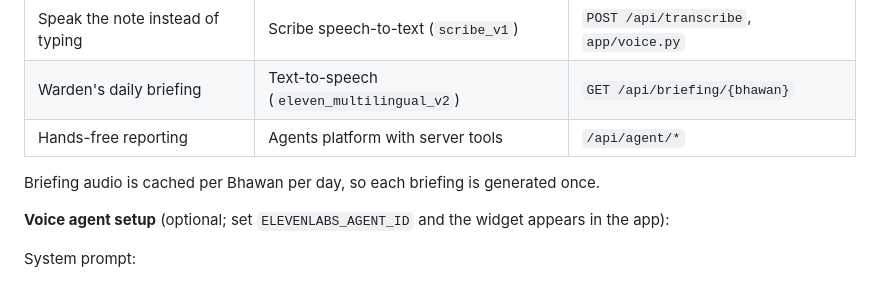
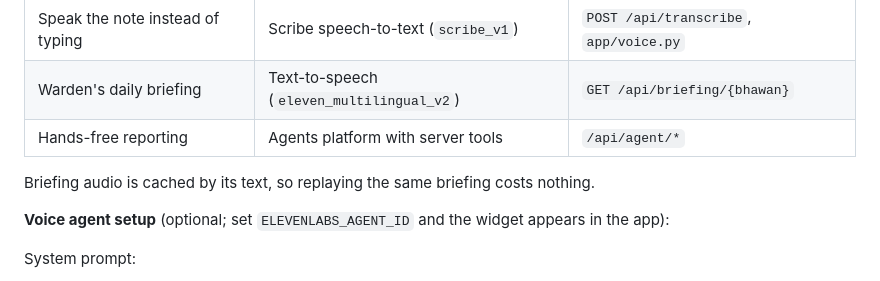
Before and after one commit to Lakshya44444/safe, a Markdown page: README.md, the part around the change. Rendered like a GitHub page.

Commit message:
README: correct briefing cache note

```diff
--- a/README.md
+++ b/README.md
@@ -370,7 +370,7 @@ working if the model quota runs out.
 | Warden's daily briefing | Text-to-speech (`eleven_multilingual_v2`) | `GET /api/briefing/{bhawan}` |
 | Hands-free reporting | Agents platform with server tools | `/api/agent/*` |
 
-Briefing audio is cached per Bhawan per day, so each briefing is generated once.
+Briefing audio is cached by its text, so replaying the same briefing costs nothing.
 
 **Voice agent setup** (optional; set `ELEVENLABS_AGENT_ID` and the widget appears in the app):
 
```
